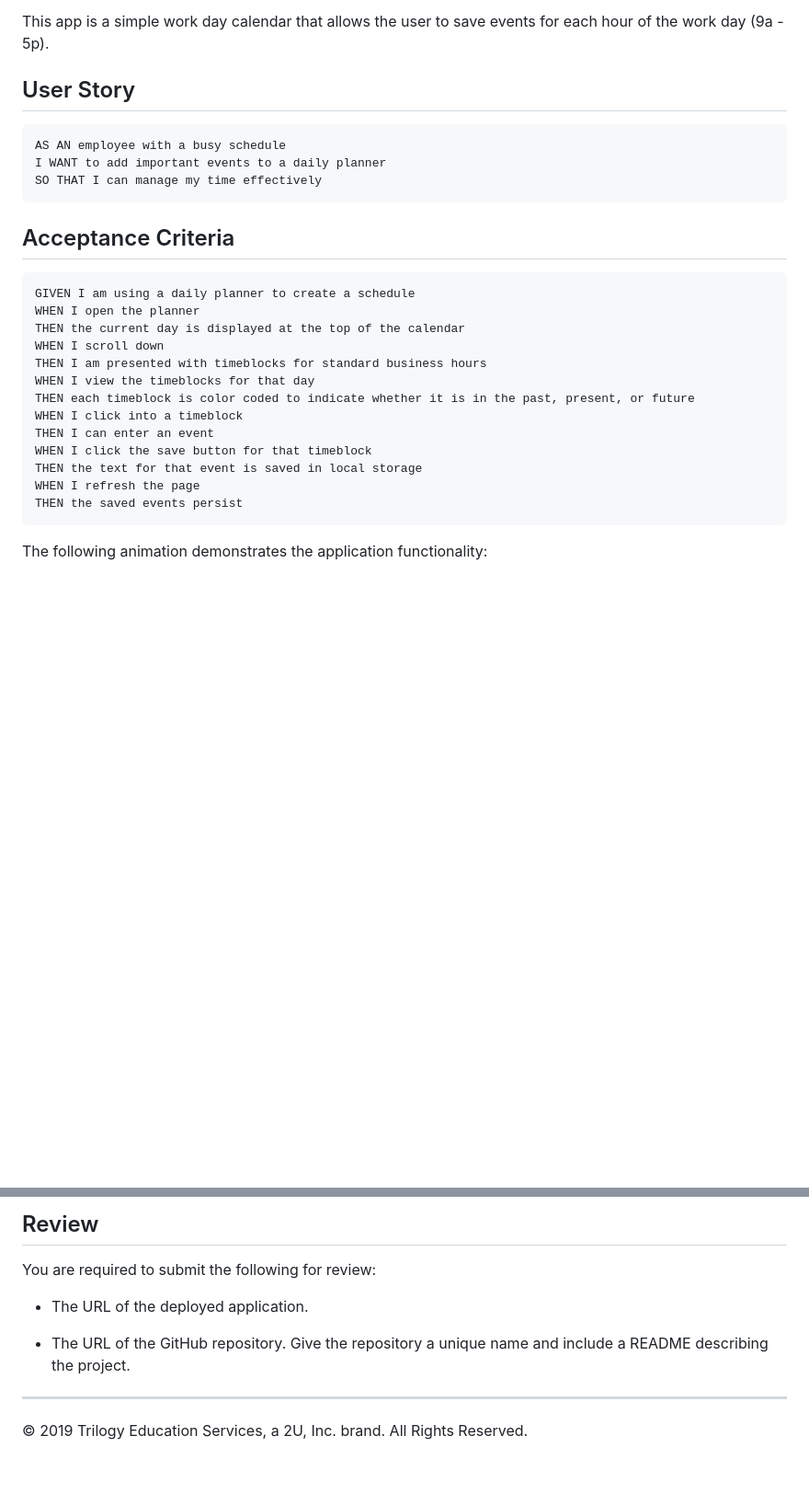
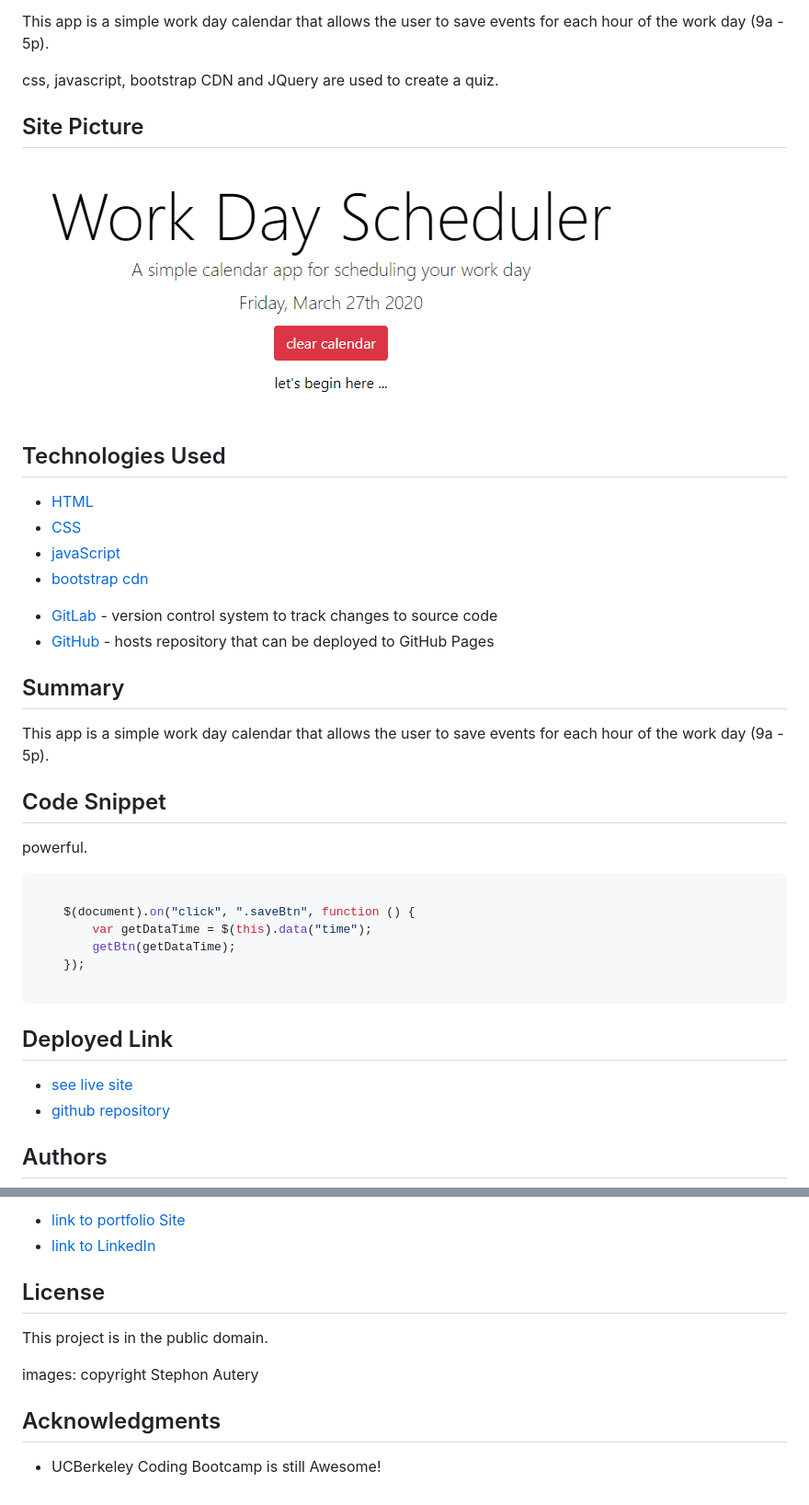
Before and after one commit to StephonAutery/2020-a-daily-planner, a Markdown page: README.md, 2 parts joined by grey strips. Shown: that part at 92% size. Rendered like a GitHub page; pictures changed too: images/work-scheduler-1.PNG (added); blank space fills up the shorter version.

````diff
--- a/README.md
+++ b/README.md
@@ -2,31 +2,38 @@ Work Day Scheduler
 
 This app is a simple work day calendar that allows the user to save events for each hour of the work day (9a - 5p).
 
-## User Story
+css, javascript, bootstrap CDN and JQuery are used to create a quiz.
+
+## Site Picture
+![Site](/images/work-scheduler-1.PNG)
+
+
+## Technologies Used
+* [HTML](https://developer.mozilla.org/en-US/docs/Web/HTML)
+* [CSS](https://developer.mozilla.org/en-US/docs/Web/CSS)
+* [javaScript](https://developer.mozilla.org/en-US/docs/Web/JavaScript)
+* [bootstrap cdn](https://getbootstrap.com/docs/4.0/getting-started/introduction/)
+- [GitLab](https://gitlab.com/) - version control system to track changes to source code
+- [GitHub](https://github.com/) - hosts repository that can be deployed to GitHub Pages
+## Summary
+This app is a simple work day calendar that allows the user to save events for each hour of the work day (9a - 5p).
+
+## Code Snippet
+powerful.
+
+```javaScript
+
+    $(document).on("click", ".saveBtn", function () {
+        var getDataTime = $(this).data("time");
+        getBtn(getDataTime);
+    });
 
 ```
-AS AN employee with a busy schedule
-I WANT to add important events to a daily planner
-SO THAT I can manage my time effectively
-```
 
-## Acceptance Criteria
+## Deployed Link
 
-```
-GIVEN I am using a daily planner to create a schedule
-WHEN I open the planner
-THEN the current day is displayed at the top of the calendar
-WHEN I scroll down
-THEN I am presented with timeblocks for standard business hours
-WHEN I view the timeblocks for that day
-THEN each timeblock is color coded to indicate whether it is in the past, present, or future
-WHEN I click into a timeblock
-THEN I can enter an event
-WHEN I click the save button for that timeblock
-THEN the text for that event is saved in local storage
-WHEN I refresh the page
-THEN the saved events persist
-```
+* [see live site](https://stephonautery.github.io/2020-a-daily-planner/)
+* [github repository](https://github.com/StephonAutery/2020-a-daily-planner)
 
-The following animation demonstrates the application functionality:
+## Authors
 
@@ -34,11 +41,13 @@ The following animation demonstrates the application functionality:
 
-## Review
+- [link to portfolio Site](https://github.com/StephonAutery)
+- [link to LinkedIn](https://www.linkedin.com/in/stephon-a-1bb575198/)
 
-You are required to submit the following for review:
+## License
 
-* The URL of the deployed application.
+This project is in the public domain.
 
-* The URL of the GitHub repository. Give the repository a unique name and include a README describing the project.
+images: copyright Stephon Autery
 
-- - -
-© 2019 Trilogy Education Services, a 2U, Inc. brand. All Rights Reserved.
+## Acknowledgments
+
+* UCBerkeley Coding Bootcamp is still Awesome!
````
Also changed, not shown: other parts of README.md (+1 -1 lines), images/05-third-party-apis-homework-demo.gif (deleted), images/Capture.PNG (added), 6 other files.
